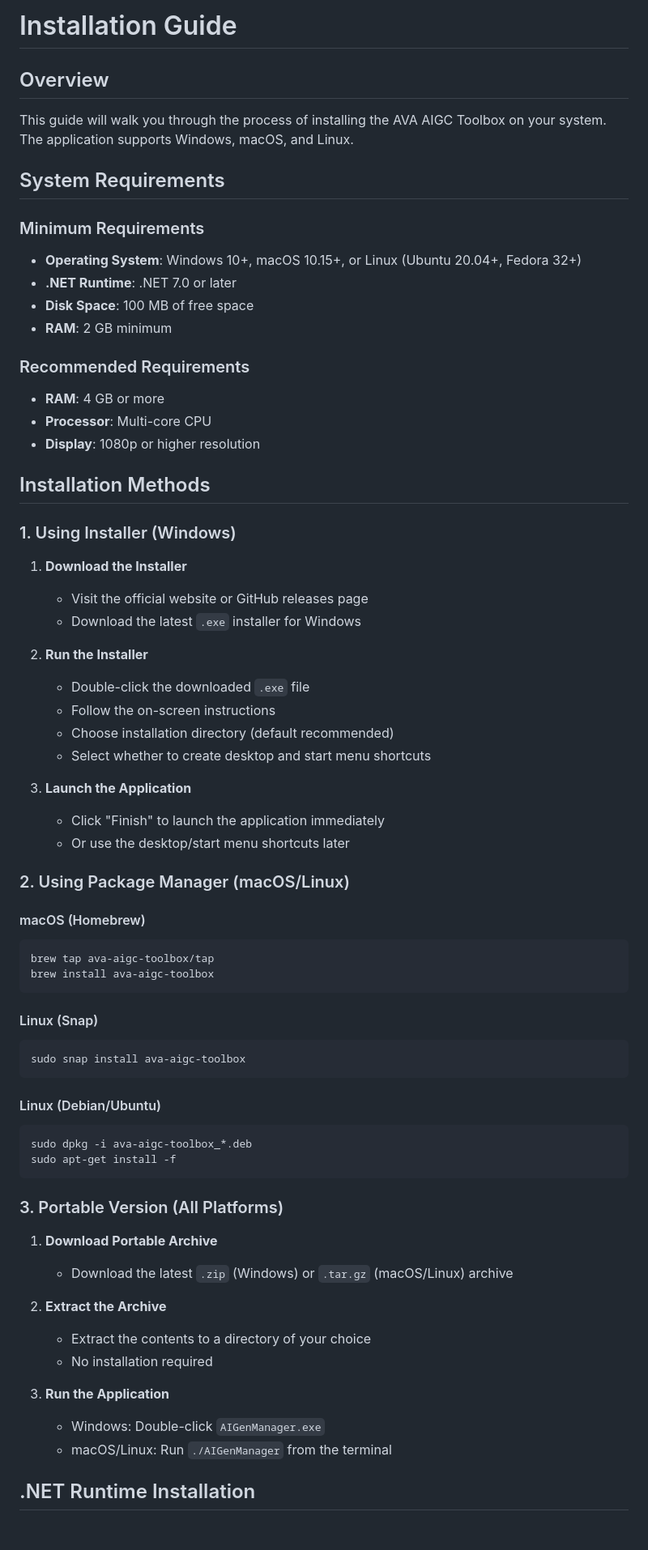
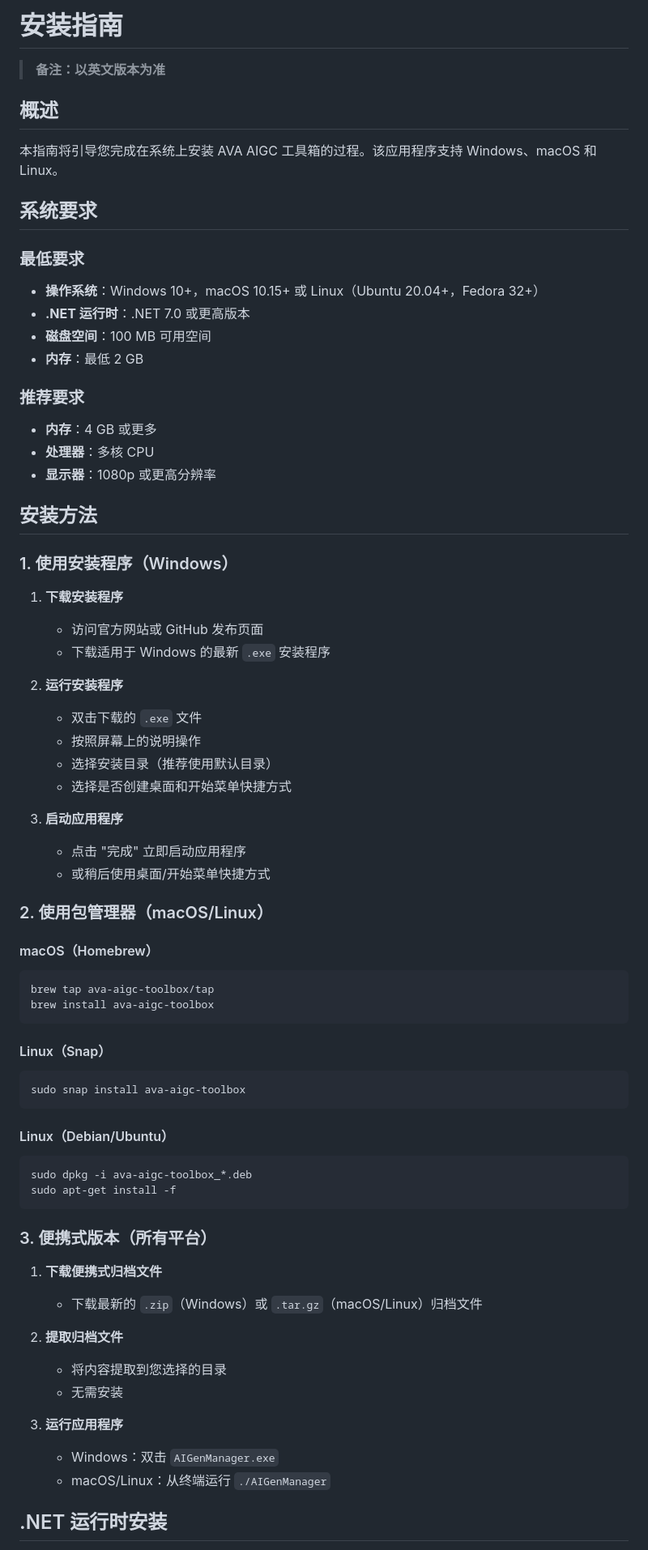
Before and after one commit to Berry-Wahlberg/ava-aigc-toolbox, a Markdown page: docs/user/installation.md, the part around one of its changes. Shown at 81% size. Rendered like a GitHub page; blank space fills up the shorter version.

````diff
--- a/docs/user/installation.md
+++ b/docs/user/installation.md
@@ -1,70 +1,72 @@
-# Installation Guide
+# 安装指南
 
-## Overview
-This guide will walk you through the process of installing the AVA AIGC Toolbox on your system. The application supports Windows, macOS, and Linux.
+> **备注：以英文版本为准**
 
-## System Requirements
+## 概述
+本指南将引导您完成在系统上安装 AVA AIGC 工具箱的过程。该应用程序支持 Windows、macOS 和 Linux。
 
-### Minimum Requirements
-- **Operating System**: Windows 10+, macOS 10.15+, or Linux (Ubuntu 20.04+, Fedora 32+)
-- **.NET Runtime**: .NET 7.0 or later
-- **Disk Space**: 100 MB of free space
-- **RAM**: 2 GB minimum
+## 系统要求
 
-### Recommended Requirements
-- **RAM**: 4 GB or more
-- **Processor**: Multi-core CPU
-- **Display**: 1080p or higher resolution
+### 最低要求
+- **操作系统**：Windows 10+，macOS 10.15+ 或 Linux（Ubuntu 20.04+，Fedora 32+）
+- **.NET 运行时**：.NET 7.0 或更高版本
+- **磁盘空间**：100 MB 可用空间
+- **内存**：最低 2 GB
 
-## Installation Methods
+### 推荐要求
+- **内存**：4 GB 或更多
+- **处理器**：多核 CPU
+- **显示器**：1080p 或更高分辨率
 
-### 1. Using Installer (Windows)
+## 安装方法
 
-1. **Download the Installer**
-   - Visit the official website or GitHub releases page
-   - Download the latest `.exe` installer for Windows
+### 1. 使用安装程序（Windows）
 
-2. **Run the Installer**
-   - Double-click the downloaded `.exe` file
-   - Follow the on-screen instructions
-   - Choose installation directory (default recommended)
-   - Select whether to create desktop and start menu shortcuts
+1. **下载安装程序**
+   - 访问官方网站或 GitHub 发布页面
+   - 下载适用于 Windows 的最新 `.exe` 安装程序
 
-3. **Launch the Application**
-   - Click "Finish" to launch the application immediately
-   - Or use the desktop/start menu shortcuts later
+2. **运行安装程序**
+   - 双击下载的 `.exe` 文件
+   - 按照屏幕上的说明操作
+   - 选择安装目录（推荐使用默认目录）
+   - 选择是否创建桌面和开始菜单快捷方式
 
-### 2. Using Package Manager (macOS/Linux)
+3. **启动应用程序**
+   - 点击 "完成" 立即启动应用程序
+   - 或稍后使用桌面/开始菜单快捷方式
 
-#### macOS (Homebrew)
+### 2. 使用包管理器（macOS/Linux）
+
+#### macOS（Homebrew）
 ```bash
 brew tap ava-aigc-toolbox/tap
 brew install ava-aigc-toolbox
 ```
 
-#### Linux (Snap)
+#### Linux（Snap）
 ```bash
 sudo snap install ava-aigc-toolbox
 ```
 
-#### Linux (Debian/Ubuntu)
+#### Linux（Debian/Ubuntu）
 ```bash
 sudo dpkg -i ava-aigc-toolbox_*.deb
 sudo apt-get install -f
 ```
 
-### 3. Portable Version (All Platforms)
+### 3. 便携式版本（所有平台）
 
-1. **Download Portable Archive**
-   - Download the latest `.zip` (Windows) or `.tar.gz` (macOS/Linux) archive
+1. **下载便携式归档文件**
+   - 下载最新的 `.zip`（Windows）或 `.tar.gz`（macOS/Linux）归档文件
 
-2. **Extract the Archive**
-   - Extract the contents to a directory of your choice
-   - No installation required
+2. **提取归档文件**
+   - 将内容提取到您选择的目录
+   - 无需安装
 
-3. **Run the Application**
-   - Windows: Double-click `AIGenManager.exe`
-   - macOS/Linux: Run `./AIGenManager` from the terminal
+3. **运行应用程序**
+   - Windows：双击 `AIGenManager.exe`
+   - macOS/Linux：从终端运行 `./AIGenManager`
 
-## .NET Runtime Installation
+## .NET 运行时安装
 
````
Also changed, not shown: other parts of docs/user/installation.md (+44 -44 lines).
